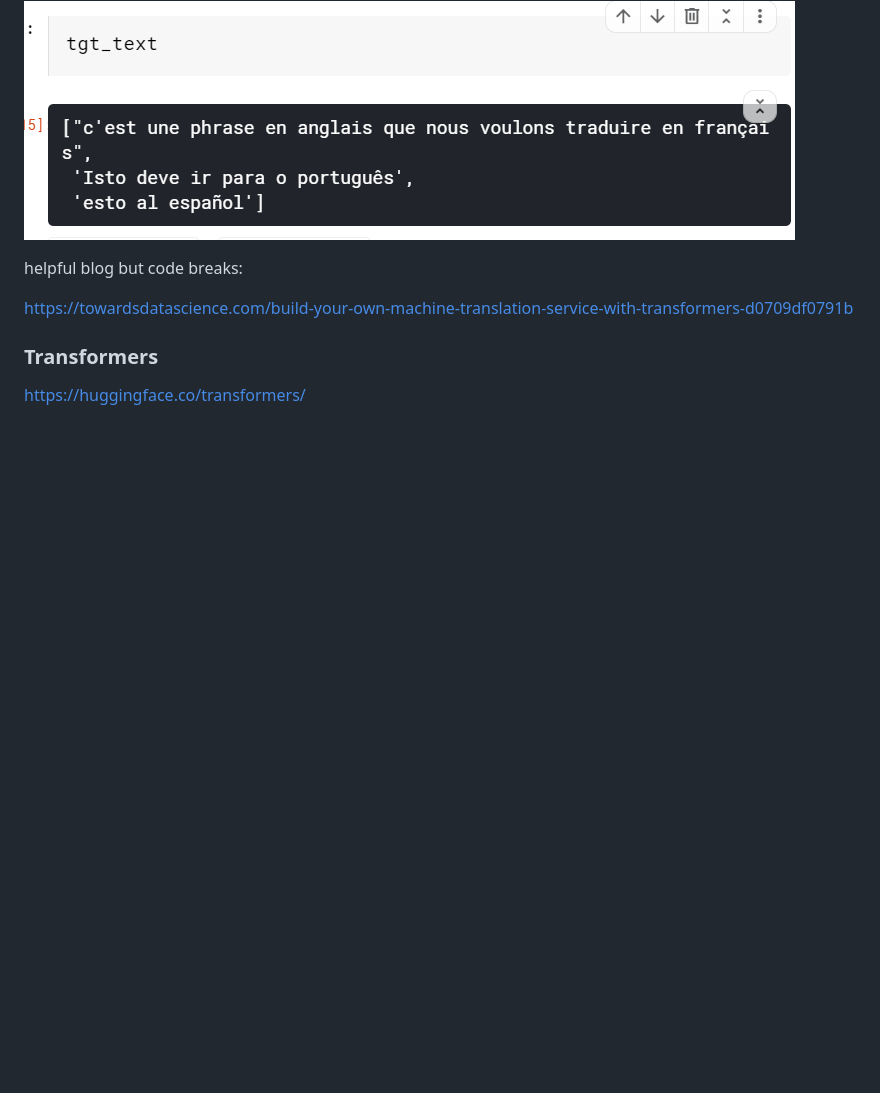
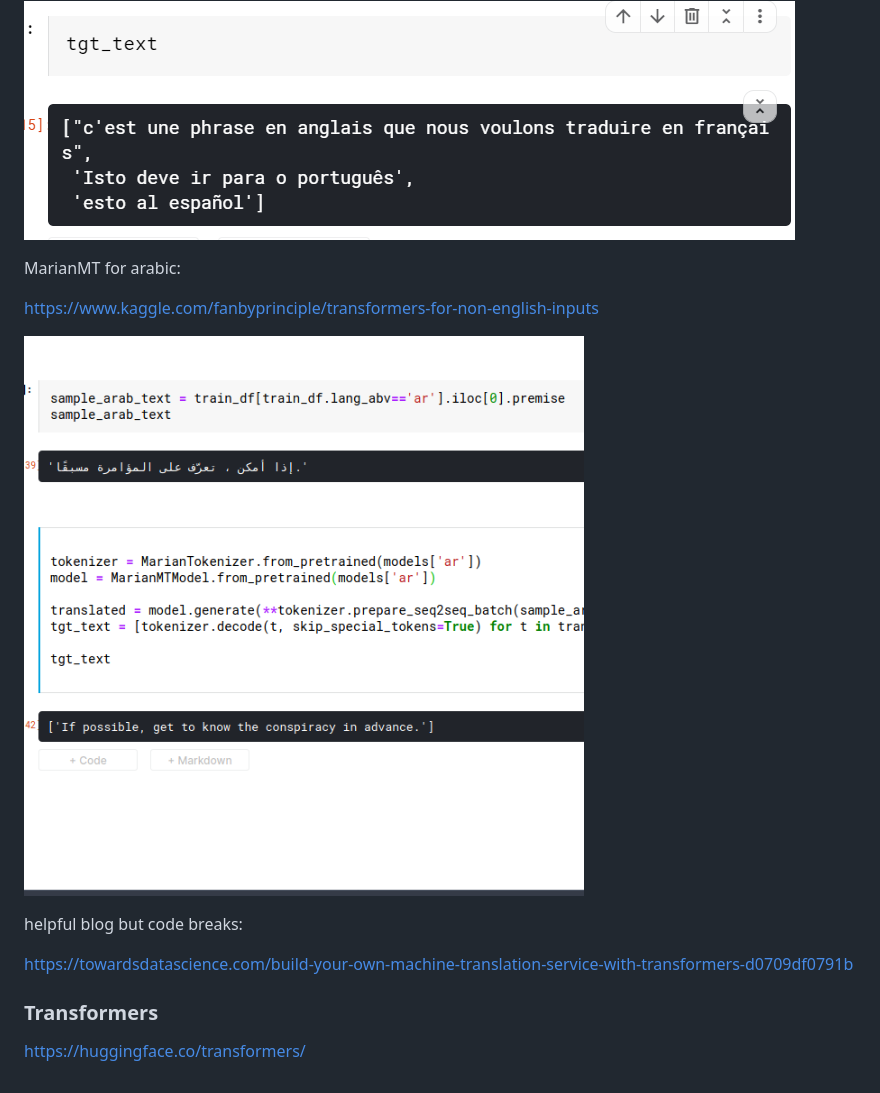
Before and after one commit to fanbyprinciple/multi-lingual-ocr, a Markdown page: offline/readme.md, the part around the change. Rendered like a GitHub page; pictures changed too: offline/non_english_transformers.png (added); blank space fills up the shorter version.

Commit message:
added non english transformer

```diff
--- a/offline/readme.md
+++ b/offline/readme.md
@@ -11,6 +11,12 @@ https://huggingface.co/transformers/model_doc/marian.html
 
 ![](marianmt.png)
 
+MarianMT for arabic:
+
+https://www.kaggle.com/fanbyprinciple/transformers-for-non-english-inputs
+
+![](non_english_transformers.png)
+
 helpful blog but code breaks:
 
 https://towardsdatascience.com/build-your-own-machine-translation-service-with-transformers-d0709df0791b
```
Also changed, not shown: 1 other file.
